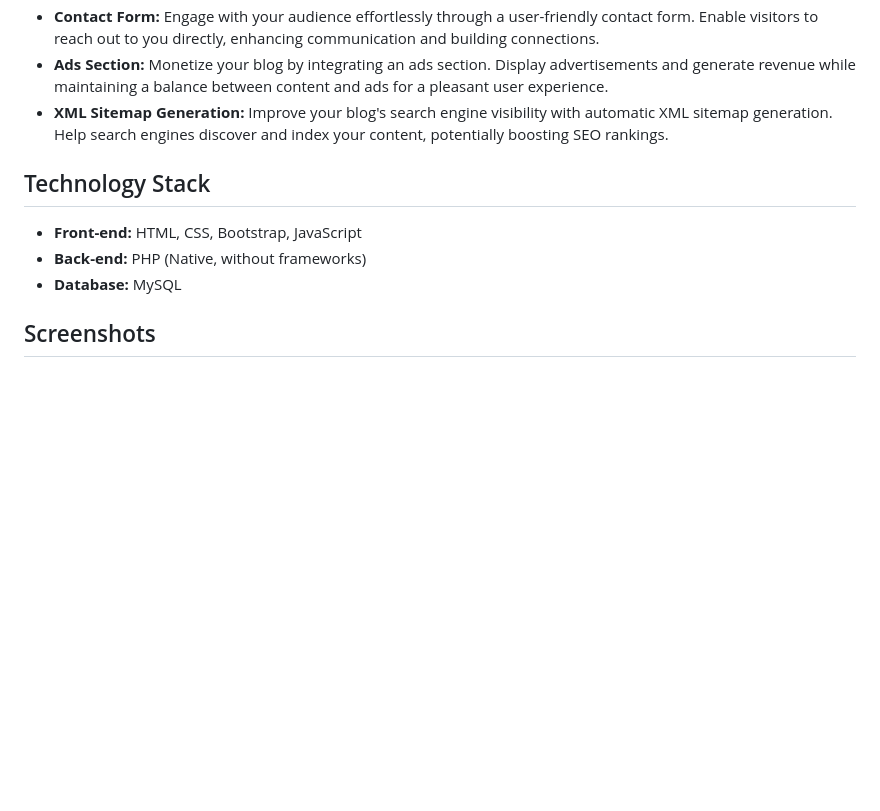
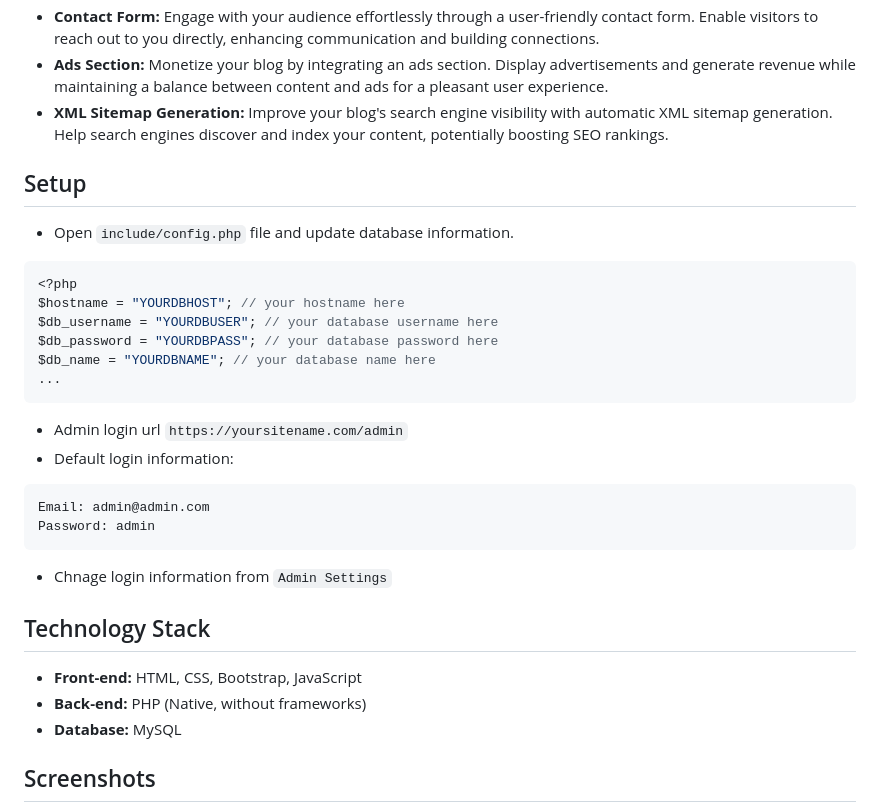
Before and after one commit to alsayeedar/php-blog-astarcms, a Markdown page: README.md, the part around the change. Rendered like a GitHub page; blank space fills up the shorter version.

````diff
--- a/README.md
+++ b/README.md
@@ -13,10 +13,29 @@ AstaRCMS is a raw PHP blog project created by me during my early days of learnin
 - **Ads Section:** Monetize your blog by integrating an ads section. Display advertisements and generate revenue while maintaining a balance between content and ads for a pleasant user experience.
 - **XML Sitemap Generation:** Improve your blog's search engine visibility with automatic XML sitemap generation. Help search engines discover and index your content, potentially boosting SEO rankings.
 
+## Setup
+- Open ```include/config.php``` file and update database information.
+```php
+<?php
+$hostname = "YOURDBHOST"; // your hostname here
+$db_username = "YOURDBUSER"; // your database username here
+$db_password = "YOURDBPASS"; // your database password here
+$db_name = "YOURDBNAME"; // your database name here
+...
+```
+- Admin login url ```https://yoursitename.com/admin```
+- Default login information:
+```
+Email: admin@admin.com
+Password: admin
+```
+- Chnage login information from ```Admin Settings```
+
 ## Technology Stack
 - **Front-end:** HTML, CSS, Bootstrap, JavaScript
 - **Back-end:** PHP (Native, without frameworks)
 - **Database:** MySQL
+
 ## Screenshots
 <p align="center" width="100%">
     <img width="30%" src="https://raw.githubusercontent.com/alsayeedar/php-blog-astarcms/main/Screenshots/Screenshot-01.png"/>
````
